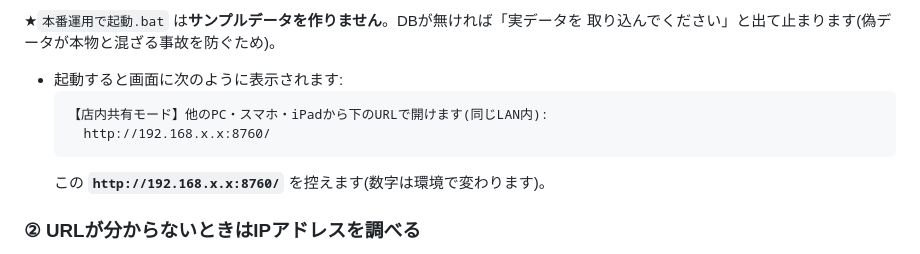
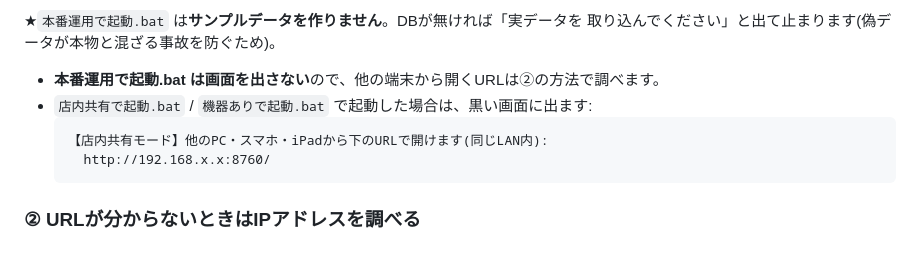
Before and after one commit to futomo32/Claude, a Markdown page: docs/lan-access.md, the part around the change. Drawn GitHub-style.

Commit message:
lan-access.md: 黒い画面が出ない前提との矛盾を修正
本番運用で起動.bat が画面を出さなくなったのに「起動すると画面にURLが
表示されます」と書いたままだったため。URLは ipconfig で調べる案内に直し、
画面に出るのは他のバッチで起動した場合だと明記した。

Co-Authored-By: Claude <noreply@anthropic.com>

````diff
--- a/docs/lan-access.md
+++ b/docs/lan-access.md
@@ -35,12 +35,12 @@
 
 ★`本番運用で起動.bat` は**サンプルデータを作りません**。DBが無ければ「実データを
 取り込んでください」と出て止まります(偽データが本物と混ざる事故を防ぐため)。
-- 起動すると画面に次のように表示されます:
+- **本番運用で起動.bat は画面を出さない**ので、他の端末から開くURLは②の方法で調べます。
+- `店内共有で起動.bat` / `機器ありで起動.bat` で起動した場合は、黒い画面に出ます:
   ```
   【店内共有モード】他のPC・スマホ・iPadから下のURLで開けます(同じLAN内):
     http://192.168.x.x:8760/
   ```
-  この **`http://192.168.x.x:8760/`** を控えます(数字は環境で変わります)。
 
 ### ② URLが分からないときはIPアドレスを調べる
 - Windows: スタート → 「cmd」→ `ipconfig` を実行 → **「IPv4 アドレス」**(例 `192.168.1.20`)。
````
